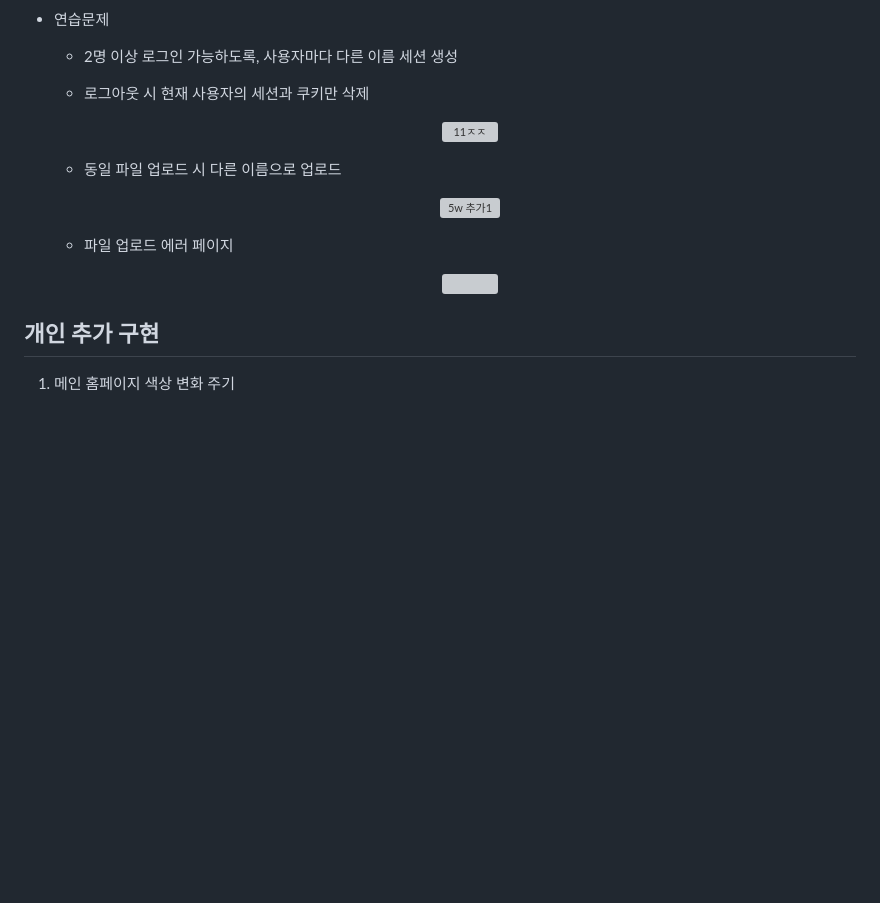
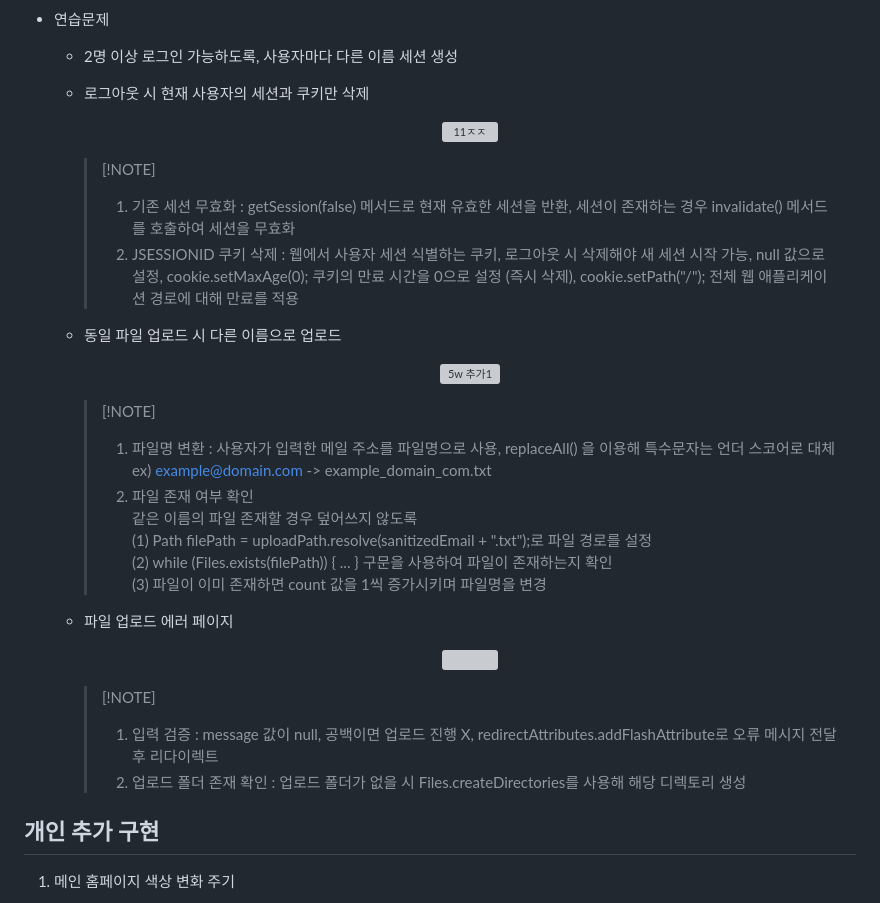
Before and after one commit to haaseoo/SPRING_20230999, a Markdown page: README.md, the part around one of its changes. GitHub-like rendering; blank space fills up the shorter version; grey boxes are pictures that could not be loaded.

```diff
--- a/README.md
+++ b/README.md
@@ -229,11 +229,28 @@
   - 로그아웃 시 현재 사용자의 세션과 쿠키만 삭제
     <p align="center"> <img width="600" alt="11ㅈㅈ" src="https://github.com/user-attachments/assets/dce27823-f705-4205-a1bd-321119b61e4f" /> </p>
 
+    > [!NOTE]<br>
+    > 1. 기존 세션 무효화 : getSession(false) 메서드로 현재 유효한 세션을 반환, 세션이 존재하는 경우 invalidate() 메서드를 호출하여 세션을 무효화<br>
+    > 2. JSESSIONID 쿠키 삭제 : 웹에서 사용자 세션 식별하는 쿠키, 로그아웃 시 삭제해야 새 세션 시작 가능, null 값으로 설정, cookie.setMaxAge(0); 쿠키의 만료 시간을 0으로 설정 (즉시 삭제), cookie.setPath("/"); 전체 웹 애플리케이션 경로에 대해 만료를 적용
+
   - 동일 파일 업로드 시 다른 이름으로 업로드
     <p align="center"> <img width="600" alt="5w 추가1" src="https://github.com/user-attachments/assets/9e1ae9b9-d0d7-4103-bc35-4c20497177d7" /> </p>
 
+    > [!NOTE]<br>
+    > 1. 파일명 변환 : 사용자가 입력한 메일 주소를 파일명으로 사용, replaceAll() 을 이용해 특수문자는 언더 스코어로 대체<br>
+    > ex) example@domain.com -> example_domain_com.txt<br>
+    > 2. 파일 존재 여부 확인<br>
+    > 같은 이름의 파일 존재할 경우 덮어쓰지 않도록<br>
+    >  (1) Path filePath = uploadPath.resolve(sanitizedEmail + ".txt");로 파일 경로를 설정<br>
+    >  (2) while (Files.exists(filePath)) { ... } 구문을 사용하여 파일이 존재하는지 확인<br>
+    >  (3) 파일이 이미 존재하면 count 값을 1씩 증가시키며 파일명을 변경<br>
+
   - 파일 업로드 에러 페이지
     <p align="center"> <img width="400" src="https://github.com/user-attachments/assets/b1a7fa94-ff9a-4f40-9482-346254b48ba0" /> </p>
+
+    > [!NOTE]<br>
+    > 1. 입력 검증 : message 값이 null, 공백이면 업로드 진행 X, redirectAttributes.addFlashAttribute로 오류 메시지 전달 후 리다이렉트<br>
+    > 2. 업로드 폴더 존재 확인 : 업로드 폴더가 없을 시 Files.createDirectories를 사용해 해당 디렉토리 생성
 
 ## 개인 추가 구현
 
```
Also changed, not shown: other parts of README.md (+20 -0 lines).
